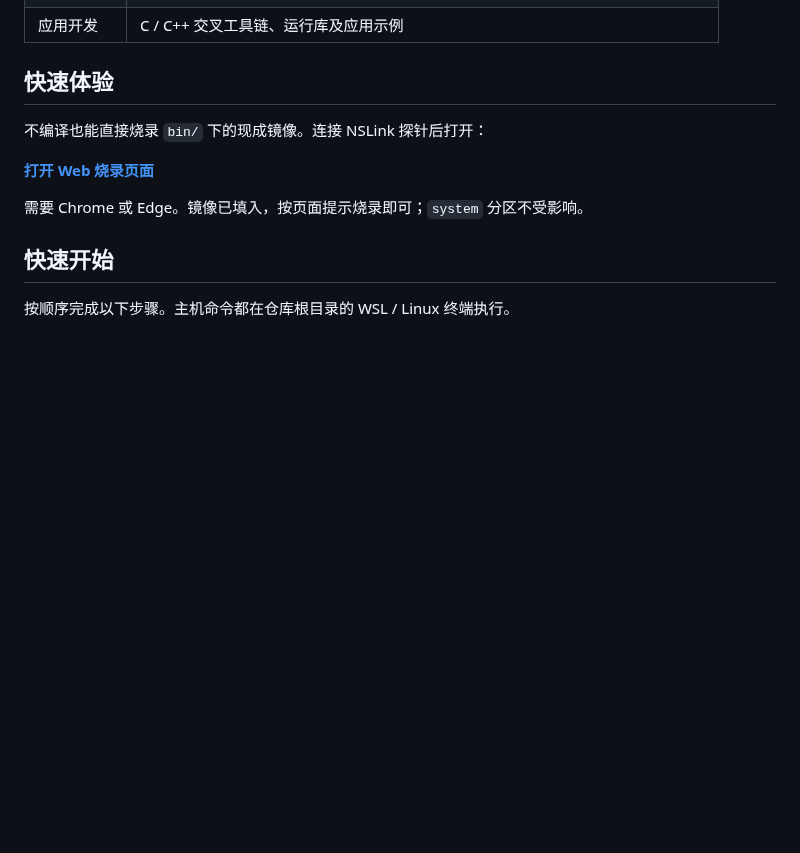
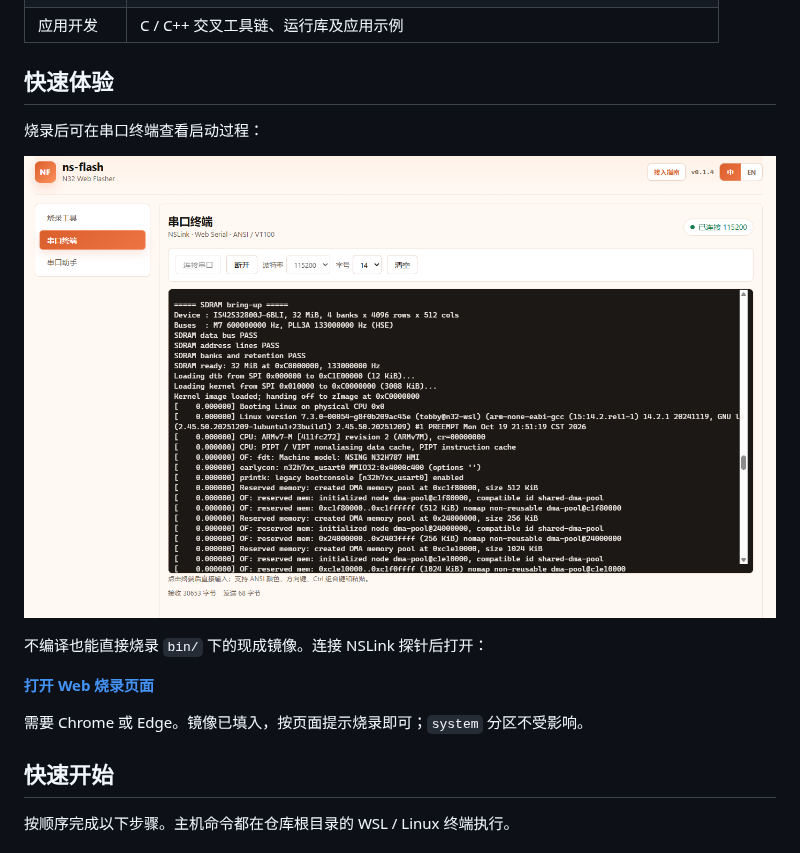
Before and after one commit to NSING-Community/n32h7xx_linux, a Markdown page: README.md, the part around the change. Drawn GitHub-style; pictures changed too: doc/asset/terminal.png (added); blank space fills up the shorter version.

Commit message:
docs:add bootup screen

```diff
--- a/README.md
+++ b/README.md
@@ -24,6 +24,10 @@
 | 应用开发 | C / C++ 交叉工具链、运行库及应用示例 |
 
 ## 快速体验
+
+烧录后可在串口终端查看启动过程：
+
+![N32H787 Linux 串口启动界面](doc/asset/terminal.png)
 
 不编译也能直接烧录 `bin/` 下的现成镜像。连接 NSLink 探针后打开：
 
```
